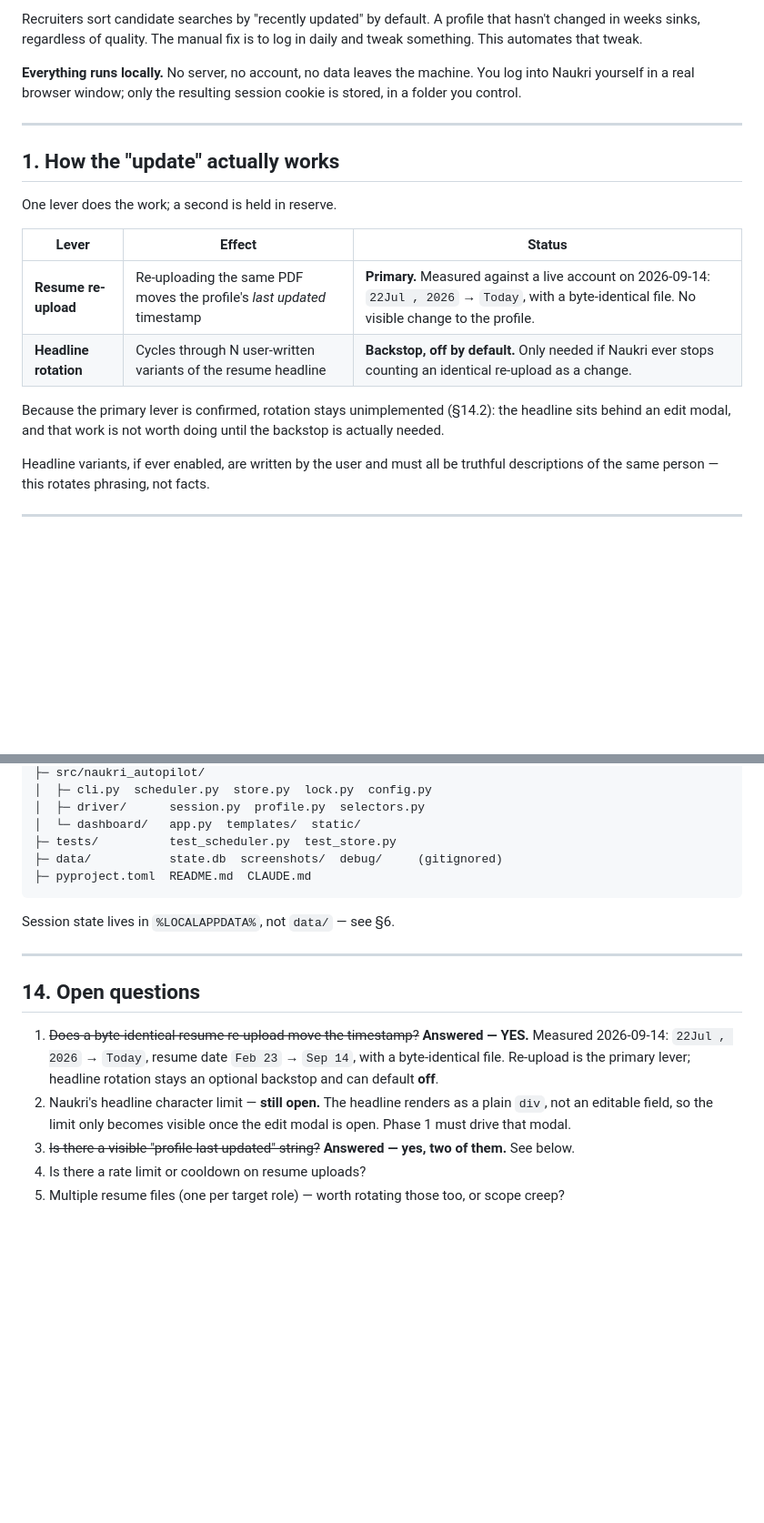
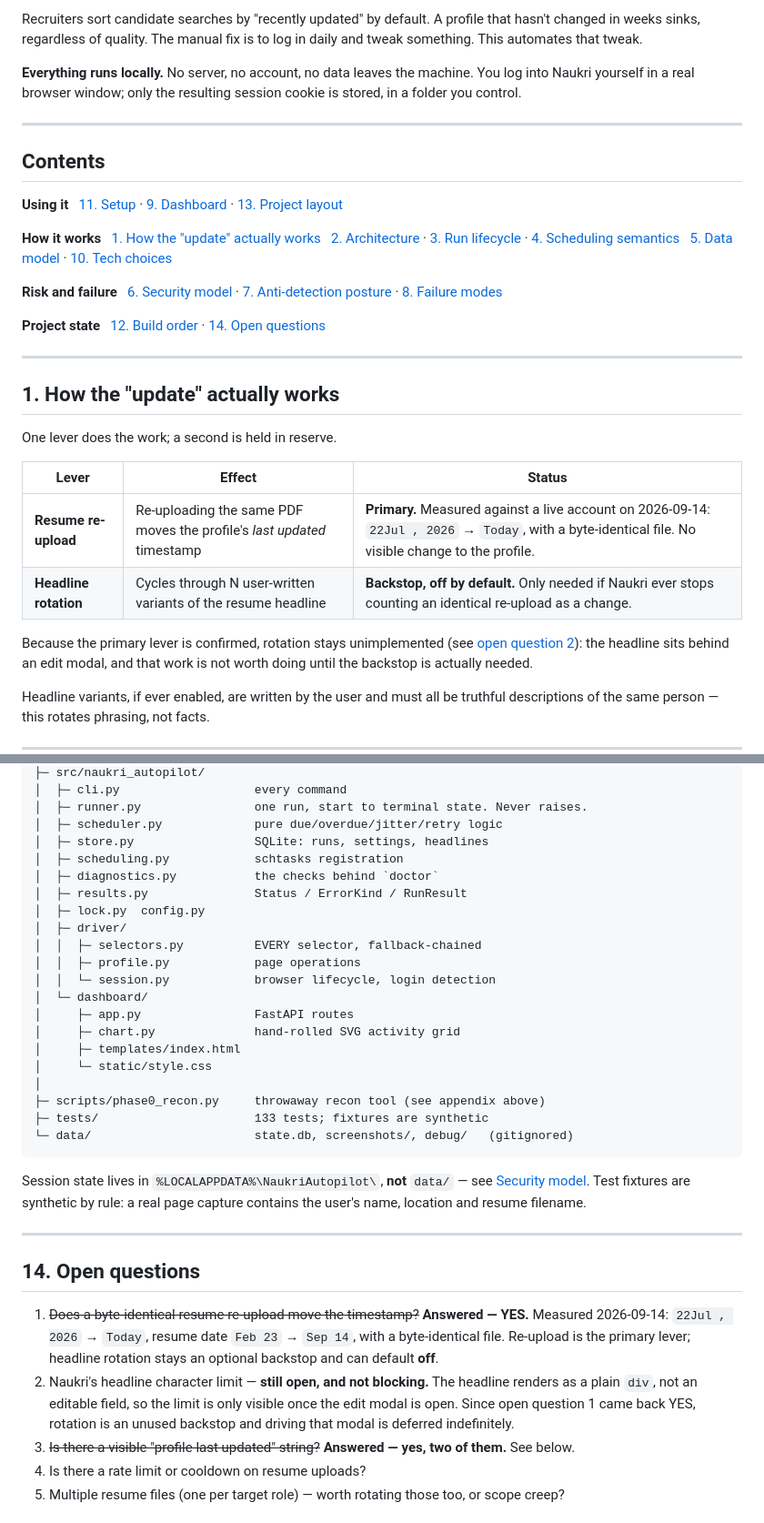
Before and after one commit to RahimMahat/naukri_autopilot, a Markdown page: README.md, 2 parts joined by grey strips. Shown at 91% size. Drawn GitHub-style; blank space fills up the shorter version.

````diff
--- a/README.md
+++ b/README.md
@@ -13,6 +13,24 @@ stored, in a folder you control.
 
 ---
 
+## Contents
+
+**Using it**
+&nbsp;&nbsp;[11. Setup](#11-setup) · [9. Dashboard](#9-dashboard) · [13. Project layout](#13-project-layout)
+
+**How it works**
+&nbsp;&nbsp;[1. How the "update" actually works](#1-how-the-update-actually-works)
+&nbsp;&nbsp;[2. Architecture](#2-architecture) · [3. Run lifecycle](#3-run-lifecycle) · [4. Scheduling semantics](#4-scheduling-semantics)
+&nbsp;&nbsp;[5. Data model](#5-data-model-sqlite) · [10. Tech choices](#10-tech-choices)
+
+**Risk and failure**
+&nbsp;&nbsp;[6. Security model](#6-security-model) · [7. Anti-detection posture](#7-anti-detection-posture) · [8. Failure modes](#8-failure-modes)
+
+**Project state**
+&nbsp;&nbsp;[12. Build order](#12-build-order) · [14. Open questions](#14-open-questions)
+
+---
+
 ## 1. How the "update" actually works
 
 One lever does the work; a second is held in reserve.
@@ -22,7 +40,7 @@ One lever does the work; a second is held in reserve.
 | **Resume re-upload** | Re-uploading the same PDF moves the profile's *last updated* timestamp | **Primary.** Measured against a live account on 2026-09-14: `22Jul , 2026` → `Today`, with a byte-identical file. No visible change to the profile. |
 | **Headline rotation** | Cycles through N user-written variants of the resume headline | **Backstop, off by default.** Only needed if Naukri ever stops counting an identical re-upload as a change. |
 
-Because the primary lever is confirmed, rotation stays unimplemented (§14.2): the
+Because the primary lever is confirmed, rotation stays unimplemented (see [open question 2](#14-open-questions)): the
 headline sits behind an edit modal, and that work is not worth doing until the backstop
 is actually needed.
 
@@ -442,13 +472,30 @@ naukari_autopilot/
 ├─ src/naukri_autopilot/
-│  ├─ cli.py  scheduler.py  store.py  lock.py  config.py
-│  ├─ driver/      session.py  profile.py  selectors.py
-│  └─ dashboard/   app.py  templates/  static/
-├─ tests/          test_scheduler.py  test_store.py
-├─ data/           state.db  screenshots/  debug/     (gitignored)
-├─ pyproject.toml  README.md  CLAUDE.md
+│  ├─ cli.py                   every command
+│  ├─ runner.py                one run, start to terminal state. Never raises.
+│  ├─ scheduler.py             pure due/overdue/jitter/retry logic
+│  ├─ store.py                 SQLite: runs, settings, headlines
+│  ├─ scheduling.py            schtasks registration
+│  ├─ diagnostics.py           the checks behind `doctor`
+│  ├─ results.py               Status / ErrorKind / RunResult
+│  ├─ lock.py  config.py
+│  ├─ driver/
+│  │  ├─ selectors.py          EVERY selector, fallback-chained
+│  │  ├─ profile.py            page operations
+│  │  └─ session.py            browser lifecycle, login detection
+│  └─ dashboard/
+│     ├─ app.py                FastAPI routes
+│     ├─ chart.py              hand-rolled SVG activity grid
+│     ├─ templates/index.html
+│     └─ static/style.css
+│
+├─ scripts/phase0_recon.py     throwaway recon tool (see appendix above)
+├─ tests/                      133 tests; fixtures are synthetic
+└─ data/                       state.db, screenshots/, debug/   (gitignored)
 ```
 
-Session state lives in `%LOCALAPPDATA%`, not `data/` — see §6.
+Session state lives in `%LOCALAPPDATA%\NaukriAutopilot\`, **not** `data/` — see
+[Security model](#6-security-model). Test fixtures are synthetic by rule: a real page
+capture contains the user's name, location and resume filename.
 
 ---
 
@@ -458,9 +505,10 @@ Session state lives in `%LOCALAPPDATA%`, not `data/` — see §6.
    Measured 2026-09-14: `22Jul , 2026` → `Today`, resume date `Feb 23` → `Sep 14`, with a
    byte-identical file. Re-upload is the primary lever; headline rotation stays an
    optional backstop and can default **off**.
-2. Naukri's headline character limit — **still open.** The headline renders as a plain
-   `div`, not an editable field, so the limit only becomes visible once the edit modal is
-   open. Phase 1 must drive that modal.
+2. Naukri's headline character limit — **still open, and not blocking.** The headline
+   renders as a plain `div`, not an editable field, so the limit is only visible once the
+   edit modal is open. Since open question 1 came back YES, rotation is an unused
+   backstop and driving that modal is deferred indefinitely.
 3. ~~Is there a visible "profile last updated" string?~~ **Answered — yes, two of them.**
    See below.
 4. Is there a rate limit or cooldown on resume uploads?
````
Also changed, not shown: other parts of README.md (+51 -38 lines), CLAUDE.md (+1 -1 lines).
